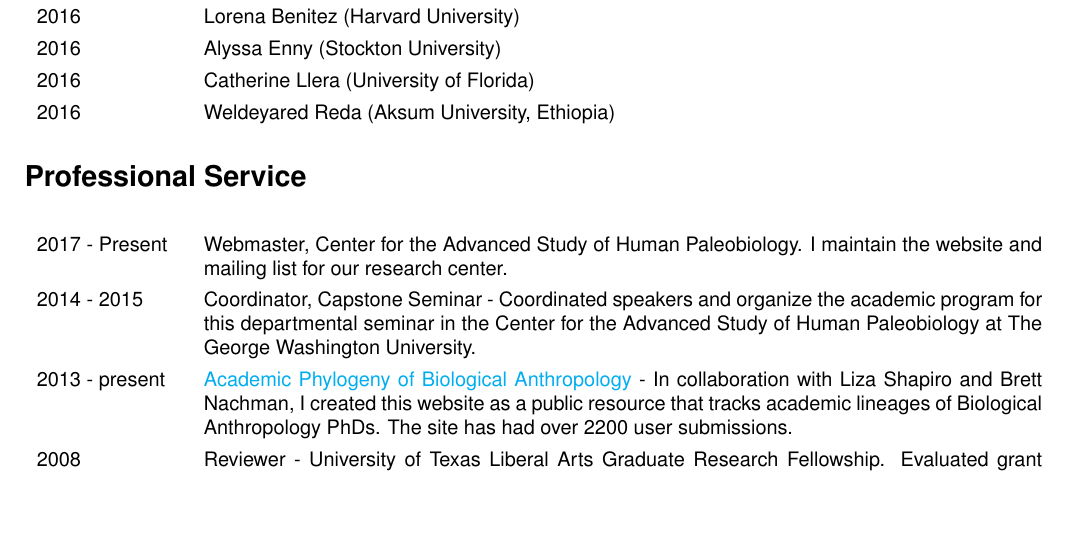
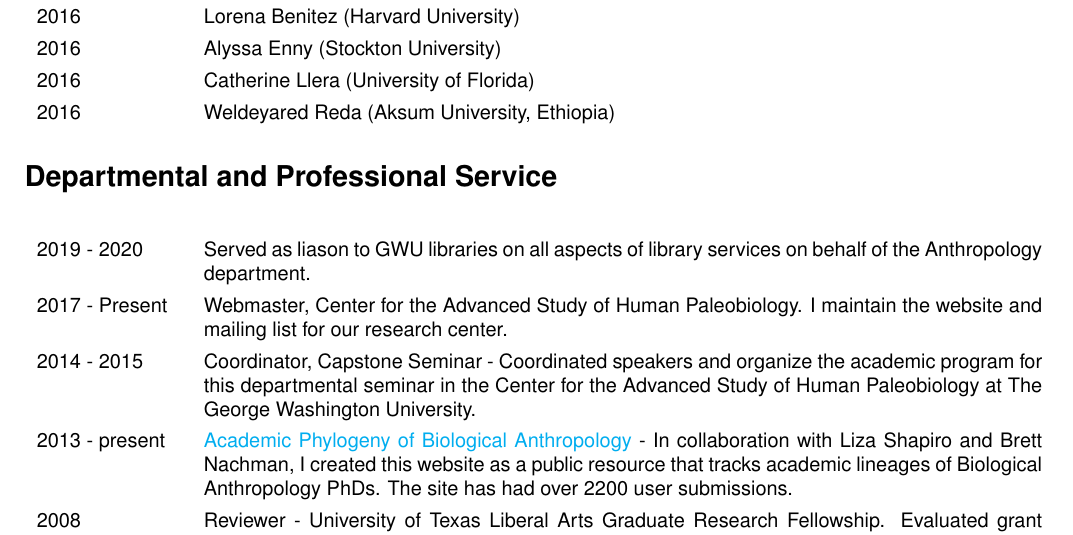
Before and after one commit to wabarr/PAPER, a LaTeX CV (assets/CV/WAB_CV.tex): part of page 7 of 8, cut so that both start at the same text, the shorter picture padded with empty space. Compiled offline with pdfLaTeX.

Commit message:
update CV

```diff
--- a/assets/CV/WAB_CV.tex
+++ b/assets/CV/WAB_CV.tex
@@ -281,8 +281,9 @@ In progress & Monica Cheung (The George Washington University)\\[4pt]
 \end{tabular}
 
 
-\section*{Professional Service}
+\section*{Departmental and Professional Service}
 \begin{longtable}{p{.14\textwidth}p{0.82\textwidth}}
+2019 - 2020 & Served as liason to GWU libraries on all aspects of library services on behalf of the Anthropology department.\\[4pt]
 2017 - Present & Webmaster, Center for the Advanced Study of Human Paleobiology. I maintain the website and mailing list for our research center.\\[4pt]
 2014 - 2015 & Coordinator, Capstone Seminar - Coordinated speakers and organize the academic program for this departmental seminar in the Center for the Advanced Study of Human Paleobiology at The George Washington University. \\[4pt]
 2013 - present &  \href{https://bioanthtree.org}{Academic Phylogeny of Biological Anthropology} - In collaboration with Liza Shapiro and Brett Nachman, I created this website as a public resource that tracks academic lineages of Biological Anthropology PhDs. The site has had over 2200 user submissions.\\[4pt]
```
Also changed, not shown: assets/CV/WAB_CV.pdf, 2 other files.
